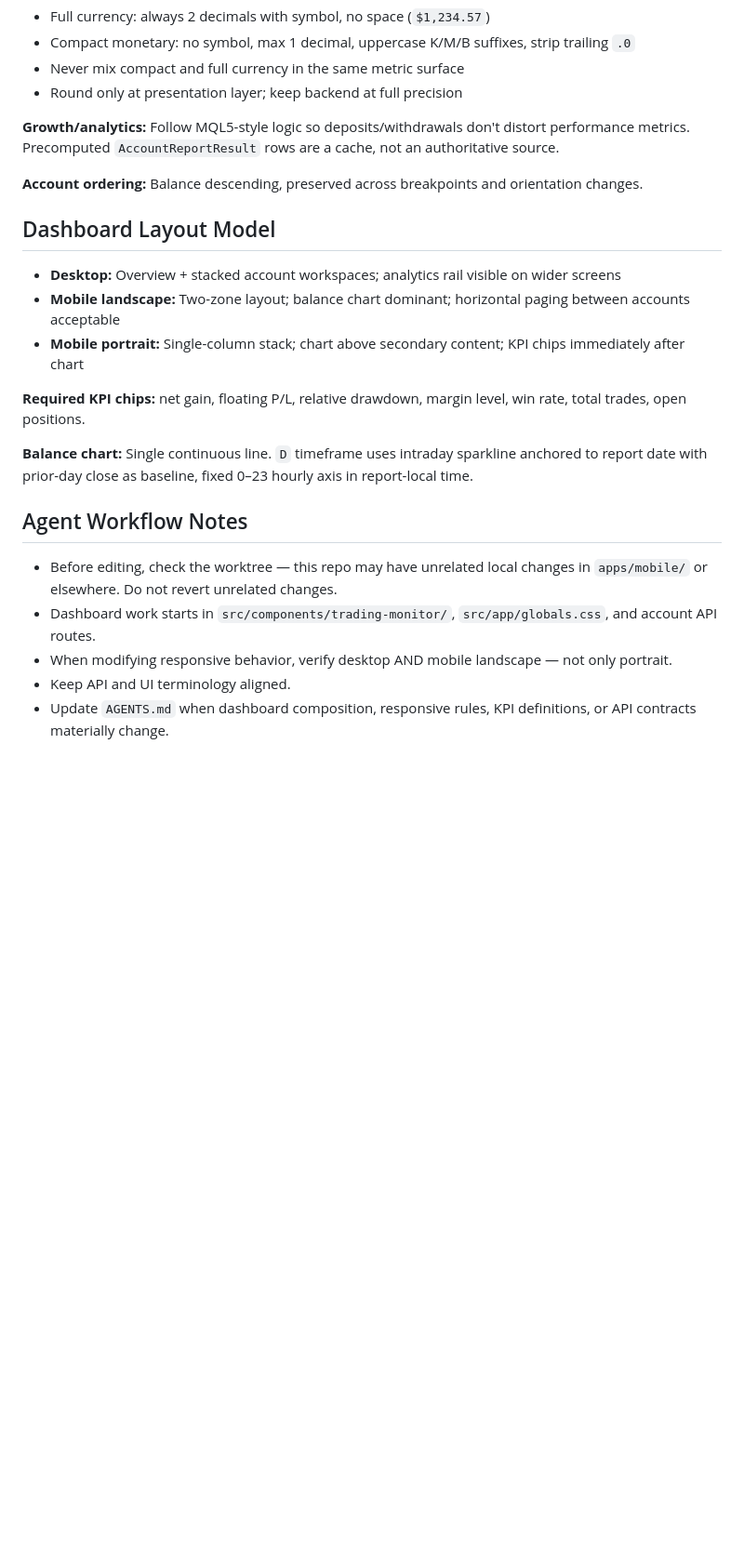
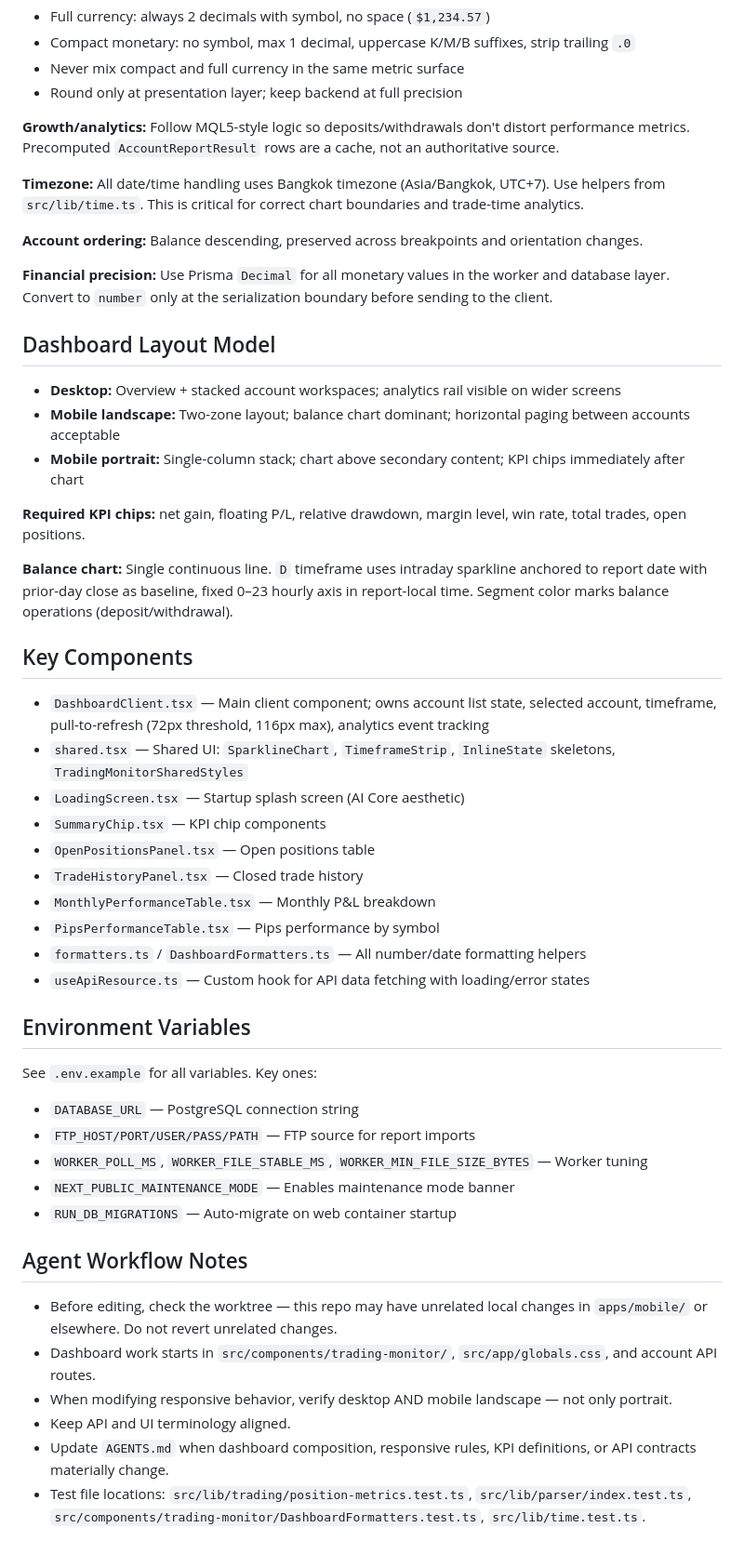
Before and after one commit to therng/badbot, a Markdown page: CLAUDE.md, the part around one of its changes. Shown at 93% size. Rendered like a GitHub page; blank space fills up the shorter version.

```diff
--- a/CLAUDE.md
+++ b/CLAUDE.md
@@ -75,7 +98,11 @@ Core tables:
 
 **Growth/analytics:** Follow MQL5-style logic so deposits/withdrawals don't distort performance metrics. Precomputed `AccountReportResult` rows are a cache, not an authoritative source.
 
+**Timezone:** All date/time handling uses Bangkok timezone (Asia/Bangkok, UTC+7). Use helpers from `src/lib/time.ts`. This is critical for correct chart boundaries and trade-time analytics.
+
 **Account ordering:** Balance descending, preserved across breakpoints and orientation changes.
+
+**Financial precision:** Use Prisma `Decimal` for all monetary values in the worker and database layer. Convert to `number` only at the serialization boundary before sending to the client.
 
 ## Dashboard Layout Model
 
@@ -85,7 +112,29 @@ Core tables:
 
 **Required KPI chips:** net gain, floating P/L, relative drawdown, margin level, win rate, total trades, open positions.
 
-**Balance chart:** Single continuous line. `D` timeframe uses intraday sparkline anchored to report date with prior-day close as baseline, fixed 0–23 hourly axis in report-local time.
+**Balance chart:** Single continuous line. `D` timeframe uses intraday sparkline anchored to report date with prior-day close as baseline, fixed 0–23 hourly axis in report-local time. Segment color marks balance operations (deposit/withdrawal).
+
+## Key Components
+
+- `DashboardClient.tsx` — Main client component; owns account list state, selected account, timeframe, pull-to-refresh (72px threshold, 116px max), analytics event tracking
+- `shared.tsx` — Shared UI: `SparklineChart`, `TimeframeStrip`, `InlineState` skeletons, `TradingMonitorSharedStyles`
+- `LoadingScreen.tsx` — Startup splash screen (AI Core aesthetic)
+- `SummaryChip.tsx` — KPI chip components
+- `OpenPositionsPanel.tsx` — Open positions table
+- `TradeHistoryPanel.tsx` — Closed trade history
+- `MonthlyPerformanceTable.tsx` — Monthly P&L breakdown
+- `PipsPerformanceTable.tsx` — Pips performance by symbol
+- `formatters.ts` / `DashboardFormatters.ts` — All number/date formatting helpers
+- `useApiResource.ts` — Custom hook for API data fetching with loading/error states
+
+## Environment Variables
+
+See `.env.example` for all variables. Key ones:
+- `DATABASE_URL` — PostgreSQL connection string
+- `FTP_HOST/PORT/USER/PASS/PATH` — FTP source for report imports
+- `WORKER_POLL_MS`, `WORKER_FILE_STABLE_MS`, `WORKER_MIN_FILE_SIZE_BYTES` — Worker tuning
+- `NEXT_PUBLIC_MAINTENANCE_MODE` — Enables maintenance mode banner
+- `RUN_DB_MIGRATIONS` — Auto-migrate on web container startup
 
 ## Agent Workflow Notes
 
@@ -94,3 +143,4 @@ Core tables:
 - When modifying responsive behavior, verify desktop AND mobile landscape — not only portrait.
 - Keep API and UI terminology aligned.
 - Update `AGENTS.md` when dashboard composition, responsive rules, KPI definitions, or API contracts materially change.
+- Test file locations: `src/lib/trading/position-metrics.test.ts`, `src/lib/parser/index.test.ts`, `src/components/trading-monitor/DashboardFormatters.test.ts`, `src/lib/time.test.ts`.
```
Also changed, not shown: other parts of CLAUDE.md (+36 -13 lines).
